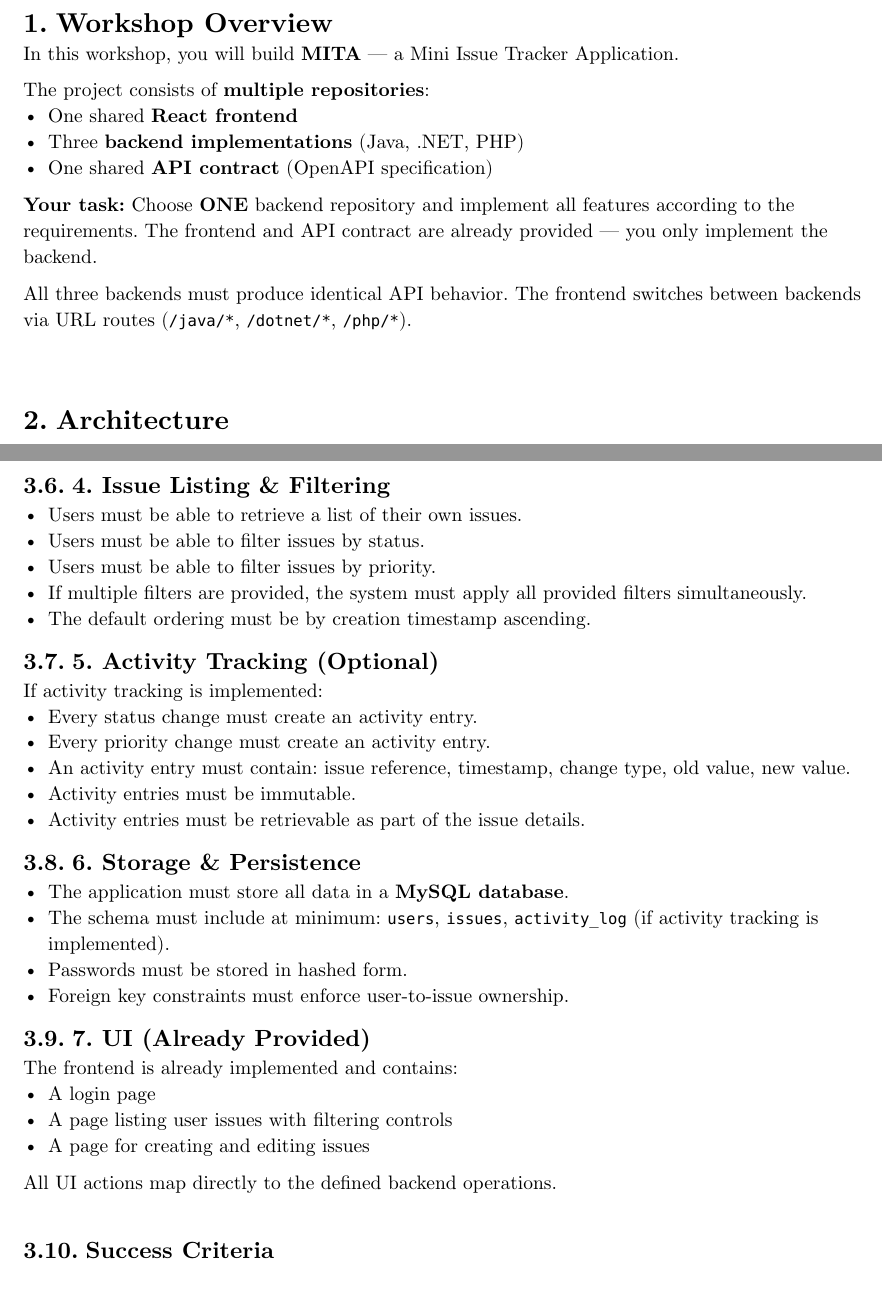
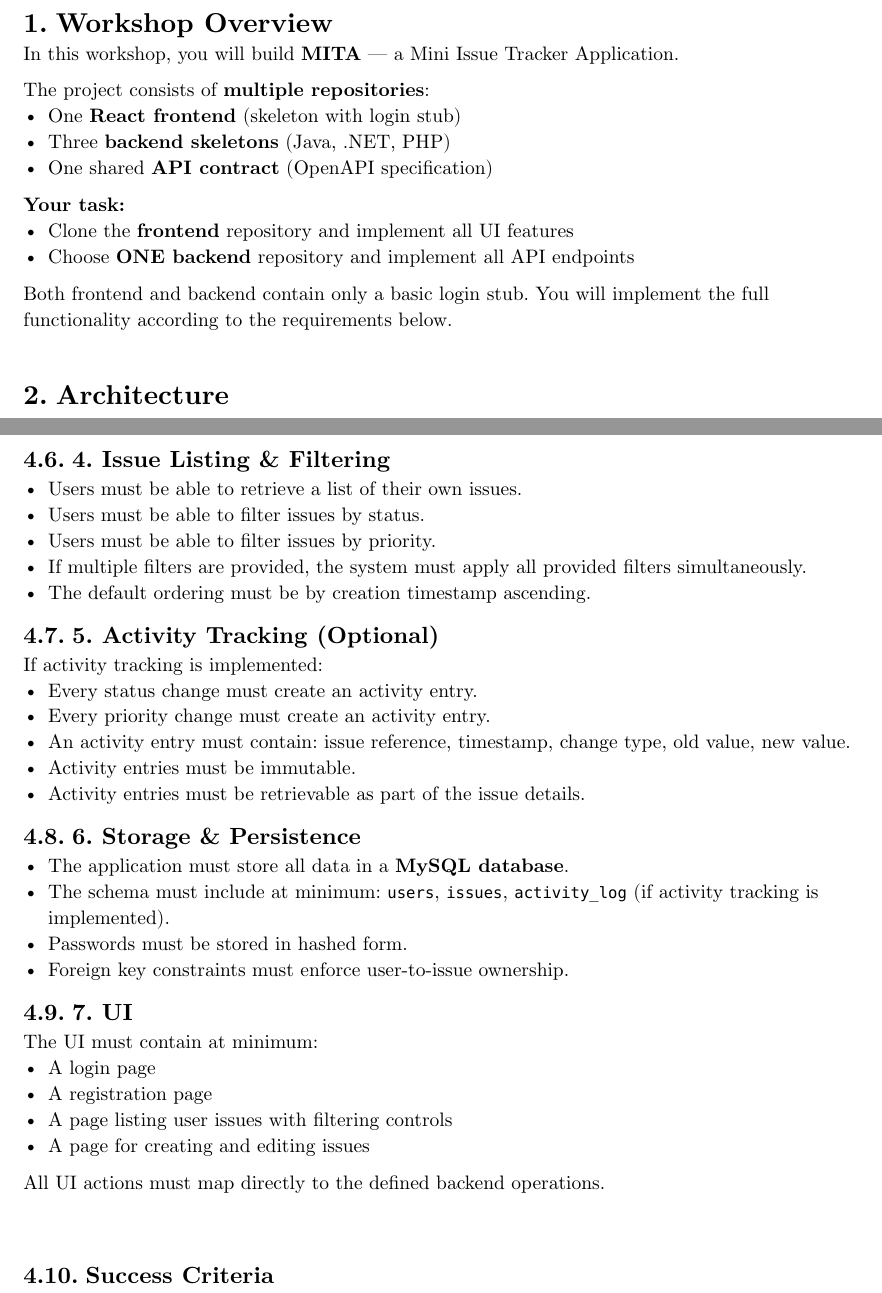
Before and after one commit to vmatviichuk-epam/mita-api-contract, a Typst document (MITA_Workshop.typ): two parts of pages 2 and 4 of 5 before the commit and two parts of pages 2 and 5 of 5 after it, joined at a grey line, cut so that both start at the same text. Compiled offline with Typst 0.15.

Commit message:
Reorder sections and clarify frontend needs implementation too

```diff
--- a/MITA_Workshop.typ
+++ b/MITA_Workshop.typ
@@ -36,11 +36,13 @@
 In this workshop, you will build *MITA* — a Mini Issue Tracker Application.
 
 The project consists of *multiple repositories*:
-- One shared *React frontend*
-- Three *backend implementations* (Java, .NET, PHP)
+- One *React frontend* (skeleton with login stub)
+- Three *backend skeletons* (Java, .NET, PHP)
 - One shared *API contract* (OpenAPI specification)
 
-*Your task:* Choose *ONE* backend repository and implement all features according to the requirements. The frontend and API contract are already provided — you only implement the backend.
+*Your task:*
+- Clone the *frontend* repository and implement all UI features
+- Choose *ONE backend* repository and implement all API endpoints
 
-All three backends must produce identical API behavior. The frontend switches between backends via URL routes (`/java/*`, `/dotnet/*`, `/php/*`).
+Both frontend and backend contain only a basic login stub. You will implement the full functionality according to the requirements below.
 
@@ -83,0 +107 @@ All three backends must produce identical API behavior. The frontend switches be
+  1. Clone the frontend repository
@@ -164,12 +208,13 @@ If activity tracking is implemented:
 - Passwords must be stored in hashed form.
 - Foreign key constraints must enforce user-to-issue ownership.
 
-== 7. UI (Already Provided)
+== 7. UI
 
-The frontend is already implemented and contains:
+The UI must contain at minimum:
 - A login page
+- A registration page
 - A page listing user issues with filtering controls
 - A page for creating and editing issues
 
-All UI actions map directly to the defined backend operations.
+All UI actions must map directly to the defined backend operations.
 
```
Also changed, not shown: MITA_Workshop.typ (90 more changed lines).
